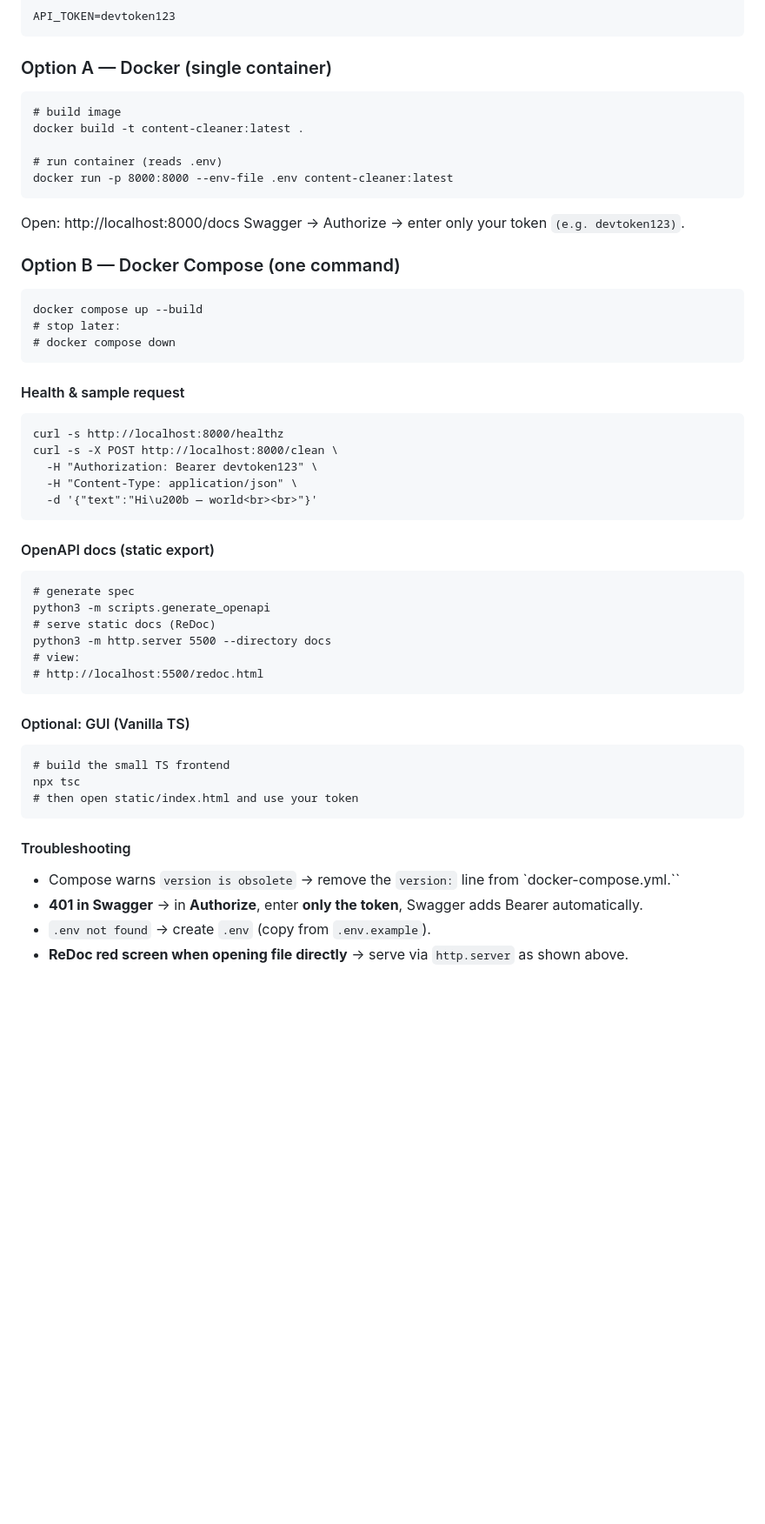
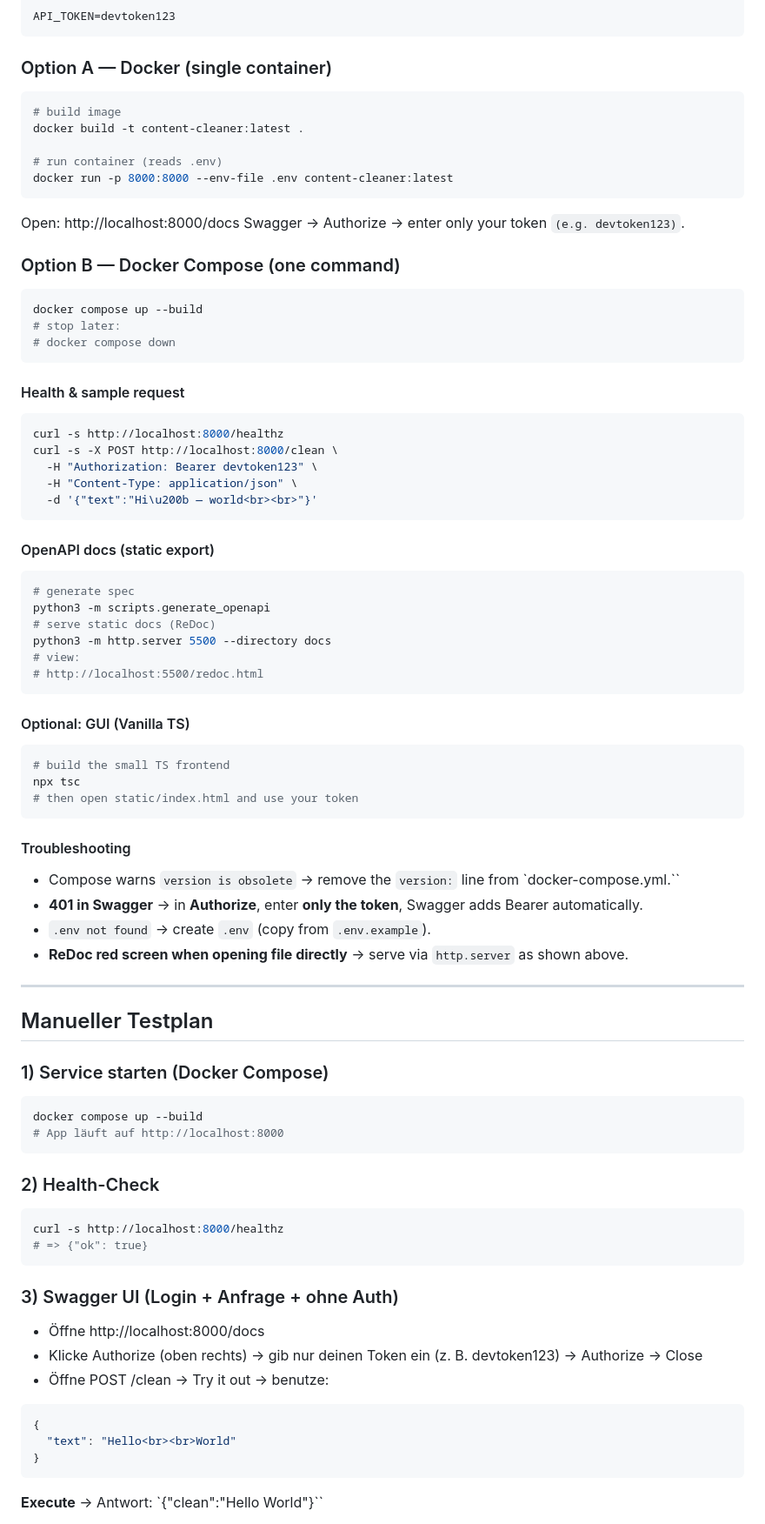
Before and after one commit to farhatamannaislam/content-cleaner, a Markdown page: README.md, the part around one of its changes. Shown at 87% size. Rendered like a GitHub page; blank space fills up the shorter version.

Commit message:
Insert: Testing in readme

````diff
--- a/README.md
+++ b/README.md
@@ -148,7 +148,7 @@ API_TOKEN=devtoken123
 ```
 
 ### Option A — Docker (single container)
-```
+```bash
 # build image
 docker build -t content-cleaner:latest .
 
@@ -161,14 +161,14 @@ Swagger → Authorize → enter only your token `(e.g. devtoken123)`.
 
 ### Option B — Docker Compose (one command)
 
-```
+```bash
 docker compose up --build
 # stop later:
 # docker compose down
 ```
 #### Health & sample request
 
-```
+```bash
 curl -s http://localhost:8000/healthz
 curl -s -X POST http://localhost:8000/clean \
   -H "Authorization: Bearer devtoken123" \
@@ -178,7 +178,7 @@ curl -s -X POST http://localhost:8000/clean \
 
 #### OpenAPI docs (static export)
 
-```
+```bash
 # generate spec
 python3 -m scripts.generate_openapi
 # serve static docs (ReDoc)
@@ -188,7 +188,7 @@ python3 -m http.server 5500 --directory docs
 ```
 
 #### Optional: GUI (Vanilla TS)
-```
+```bash
 # build the small TS frontend
 npx tsc
 # then open static/index.html and use your token
@@ -200,3 +200,35 @@ npx tsc
 - **401 in Swagger** → in **Authorize**, enter **only the token**, Swagger adds Bearer automatically.
 - `.env not found` → create `.env` (copy from `.env.example`).
 - **ReDoc red screen when opening file directly** → serve via `http.server` as shown above.
+
+---
+
+## Manueller Testplan
+
+### 1) Service starten (Docker Compose)
+
+```bash
+docker compose up --build
+# App läuft auf http://localhost:8000
+```
+
+### 2) Health-Check
+
+```bash
+curl -s http://localhost:8000/healthz
+# => {"ok": true}
+```
+
+### 3) Swagger UI (Login + Anfrage + ohne Auth)
+
+- Öffne http://localhost:8000/docs
+- Klicke Authorize (oben rechts) → gib nur deinen Token ein (z. B. devtoken123) → Authorize → Close
+- Öffne POST /clean → Try it out → benutze:
+
+```json
+{
+  "text": "Hello<br><br>World"
+}
+```
+**Execute** → Antwort: `{"clean":"Hello World"}``
+
````
Also changed, not shown: other parts of README.md (+85 -0 lines).
